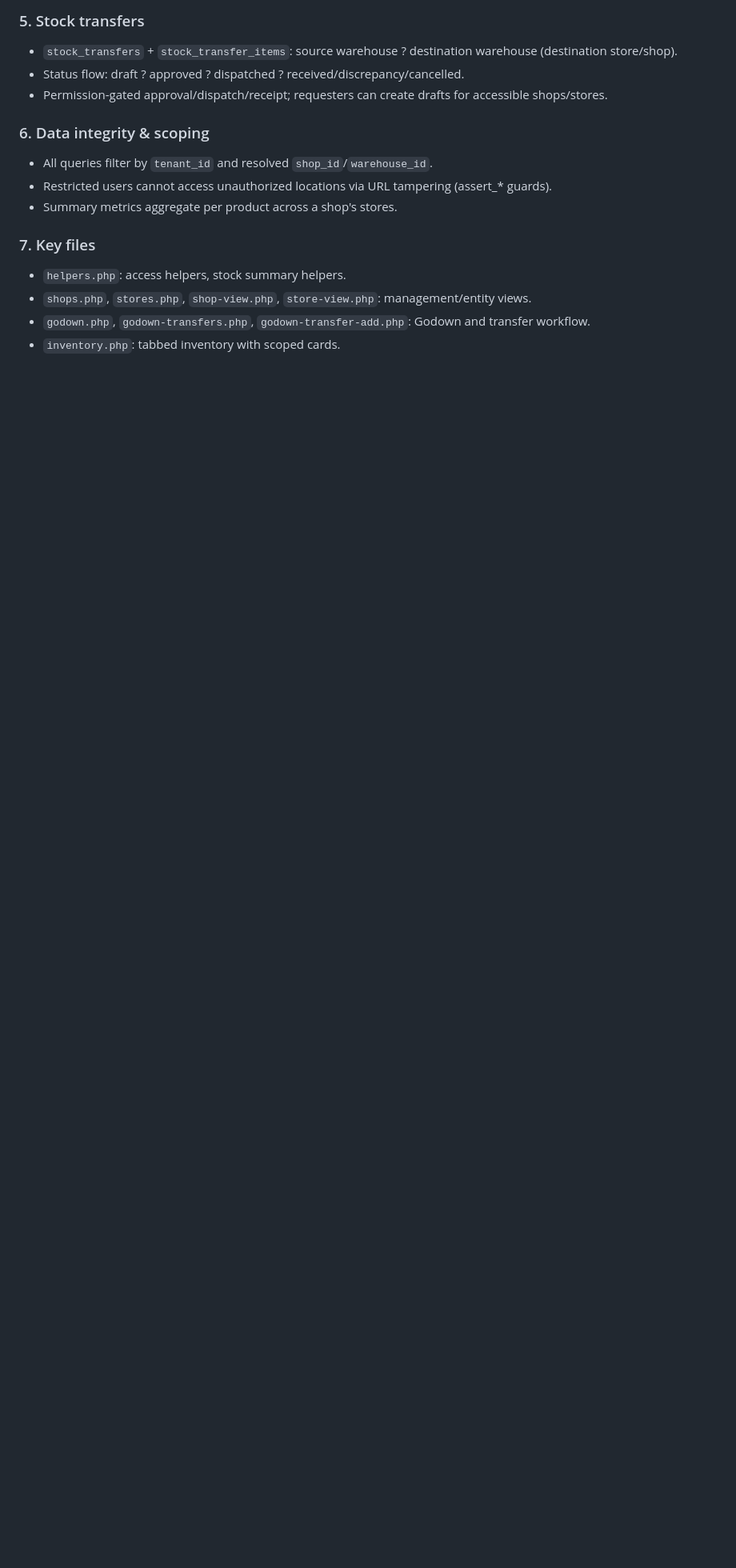
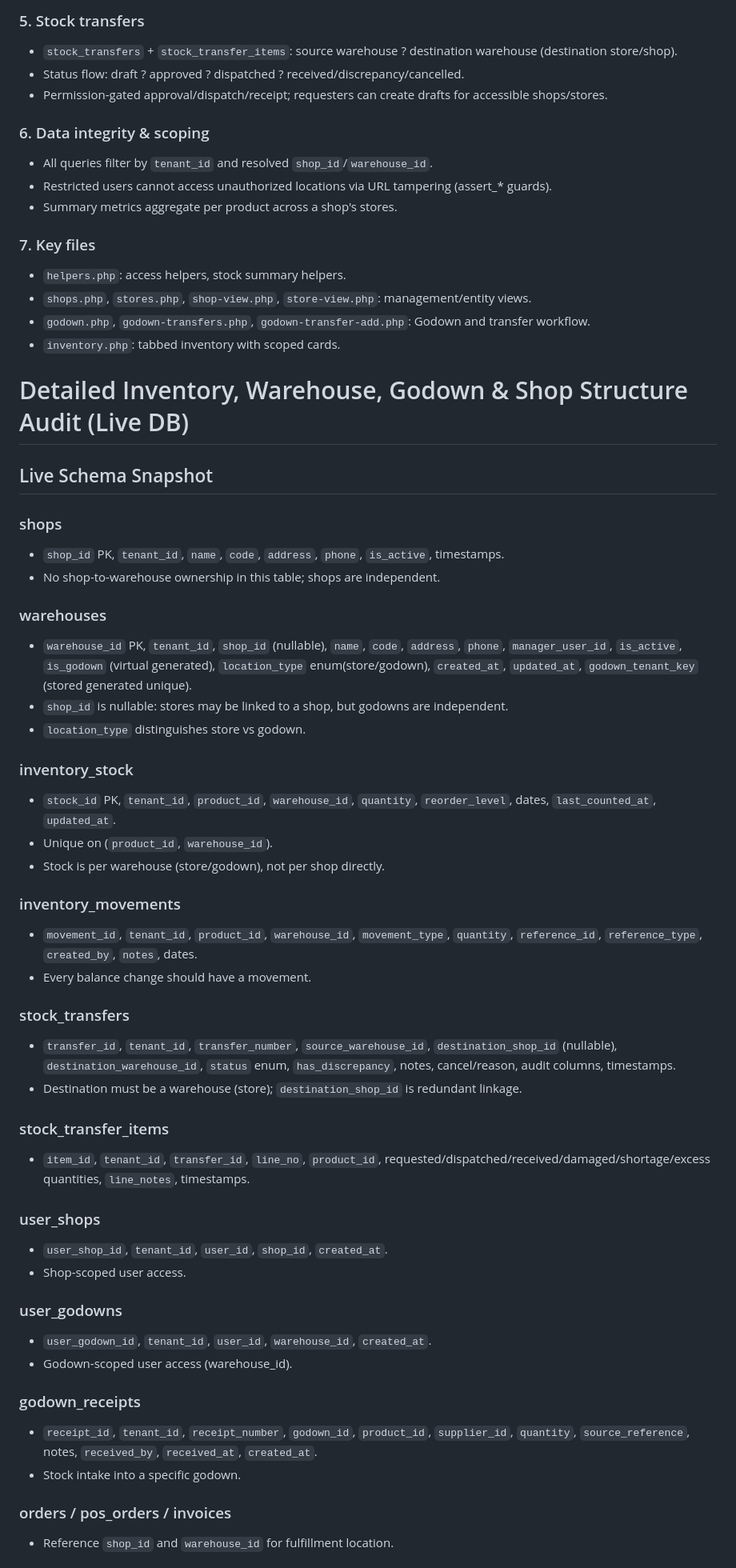
Before and after one commit to SouthTechtz/business-, a Markdown page: state.md, the part around one of its changes. Shown at 80% size. Drawn GitHub-style; blank space fills up the shorter version.

Commit message:
Add detailed live DB audit of inventory/warehouse/godown/shop structure to state.md

```diff
--- a/state.md
+++ b/state.md
@@ -1024,3 +1024,49 @@ If approved, a future phase could:
 - `shops.php`, `stores.php`, `shop-view.php`, `store-view.php`: management/entity views.
 - `godown.php`, `godown-transfers.php`, `godown-transfer-add.php`: Godown and transfer workflow.
 - `inventory.php`: tabbed inventory with scoped cards.
+
+
+# Detailed Inventory, Warehouse, Godown & Shop Structure Audit (Live DB)
+
+## Live Schema Snapshot
+
+### shops
+- `shop_id` PK, `tenant_id`, `name`, `code`, `address`, `phone`, `is_active`, timestamps.
+- No shop-to-warehouse ownership in this table; shops are independent.
+
+### warehouses
+- `warehouse_id` PK, `tenant_id`, `shop_id` (nullable), `name`, `code`, `address`, `phone`, `manager_user_id`, `is_active`, `is_godown` (virtual generated), `location_type` enum(store/godown), `created_at`, `updated_at`, `godown_tenant_key` (stored generated unique).
+- `shop_id` is nullable: stores may be linked to a shop, but godowns are independent.
+- `location_type` distinguishes store vs godown.
+
+### inventory_stock
+- `stock_id` PK, `tenant_id`, `product_id`, `warehouse_id`, `quantity`, `reorder_level`, dates, `last_counted_at`, `updated_at`.
+- Unique on (`product_id`, `warehouse_id`).
+- Stock is per warehouse (store/godown), not per shop directly.
+
+### inventory_movements
+- `movement_id`, `tenant_id`, `product_id`, `warehouse_id`, `movement_type`, `quantity`, `reference_id`, `reference_type`, `created_by`, `notes`, dates.
+- Every balance change should have a movement.
+
+### stock_transfers
+- `transfer_id`, `tenant_id`, `transfer_number`, `source_warehouse_id`, `destination_shop_id` (nullable), `destination_warehouse_id`, `status` enum, `has_discrepancy`, notes, cancel/reason, audit columns, timestamps.
+- Destination must be a warehouse (store); `destination_shop_id` is redundant linkage.
+
+### stock_transfer_items
+- `item_id`, `tenant_id`, `transfer_id`, `line_no`, `product_id`, requested/dispatched/received/damaged/shortage/excess quantities, `line_notes`, timestamps.
+
+### user_shops
+- `user_shop_id`, `tenant_id`, `user_id`, `shop_id`, `created_at`.
+- Shop-scoped user access.
+
+### user_godowns
+- `user_godown_id`, `tenant_id`, `user_id`, `warehouse_id`, `created_at`.
+- Godown-scoped user access (warehouse_id).
+
+### godown_receipts
+- `receipt_id`, `tenant_id`, `receipt_number`, `godown_id`, `product_id`, `supplier_id`, `quantity`, `source_reference`, notes, `received_by`, `received_at`, `created_at`.
+- Stock intake into a specific godown.
+
+### orders / pos_orders / invoices
+- Reference `shop_id` and `warehouse_id` for fulfillment location.
+
```
Also changed, not shown: other parts of state.md (+23 -0 lines).
